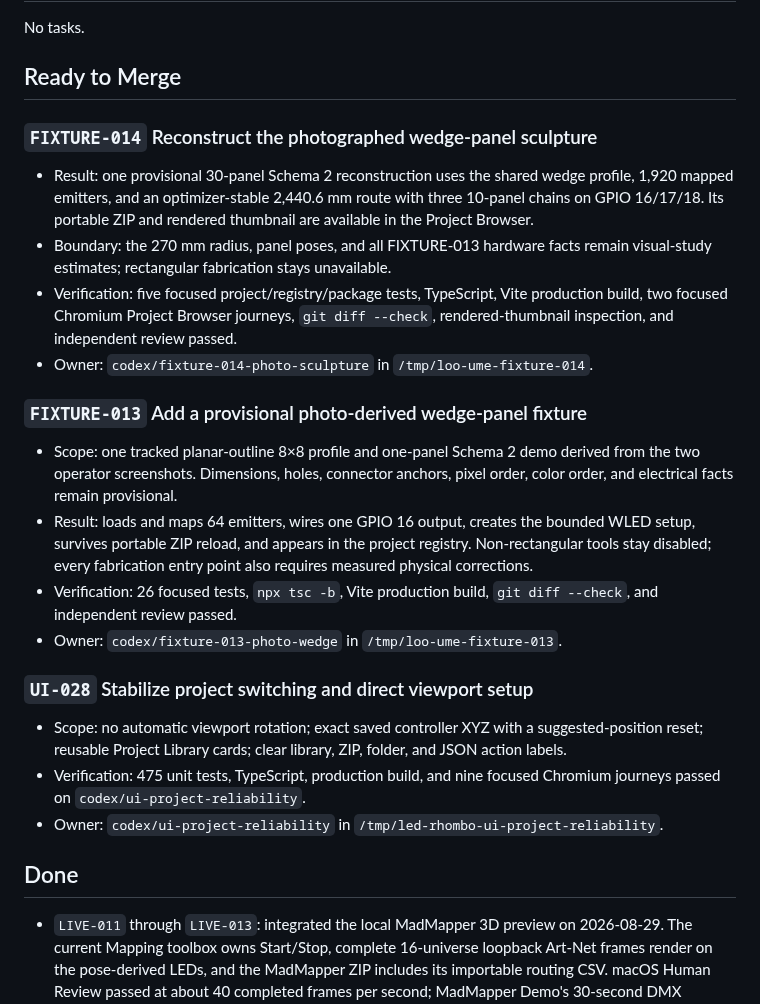
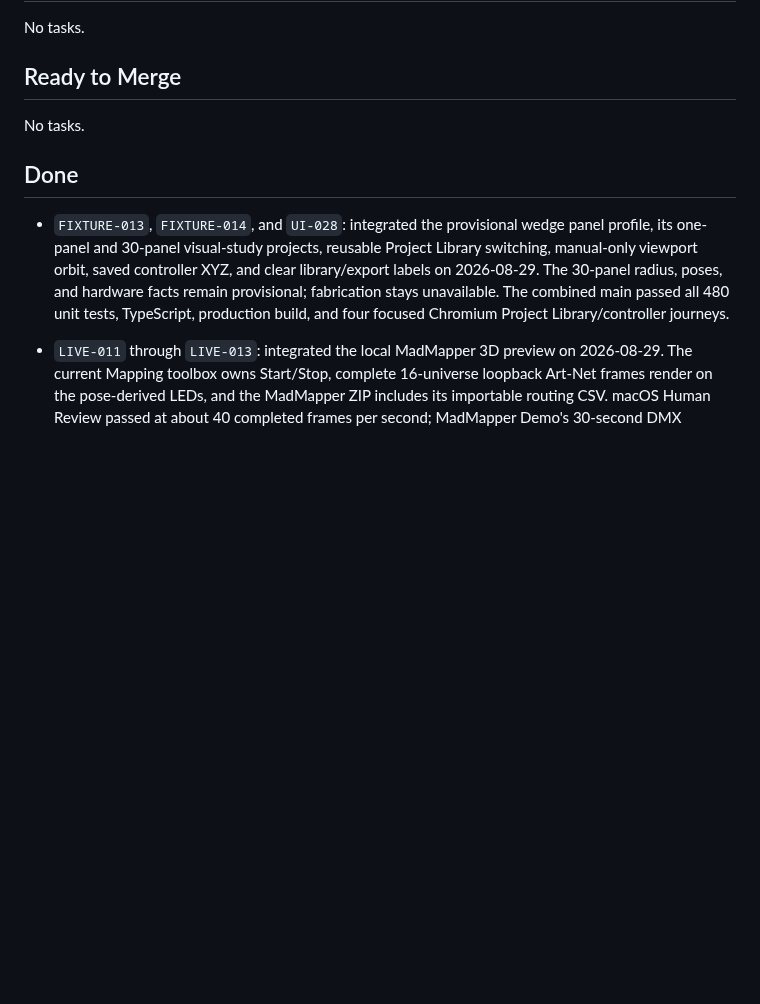
Before and after one commit to MateSteinforth/LOO-UME, a Markdown page: TASKS.md, the part around the change. GitHub-like rendering; blank space fills up the shorter version.

Commit message:
docs: mark fixture and UI integrations done

```diff
--- a/TASKS.md
+++ b/TASKS.md
@@ -105,45 +105,17 @@ No tasks.
 
 ## Ready to Merge
 
-### `FIXTURE-014` Reconstruct the photographed wedge-panel sculpture
-
-- Result: one provisional 30-panel Schema 2 reconstruction uses the shared
-  wedge profile, 1,920 mapped emitters, and an optimizer-stable 2,440.6 mm
-  route with three 10-panel chains on GPIO 16/17/18. Its portable ZIP and
-  rendered thumbnail are available in the Project Browser.
-- Boundary: the 270 mm radius, panel poses, and all FIXTURE-013 hardware facts
-  remain visual-study estimates; rectangular fabrication stays unavailable.
-- Verification: five focused project/registry/package tests, TypeScript, Vite
-  production build, two focused Chromium Project Browser journeys,
-  `git diff --check`, rendered-thumbnail inspection, and independent review
-  passed.
-- Owner: `codex/fixture-014-photo-sculpture` in
-  `/tmp/loo-ume-fixture-014`.
-
-### `FIXTURE-013` Add a provisional photo-derived wedge-panel fixture
-
-- Scope: one tracked planar-outline 8×8 profile and one-panel Schema 2 demo
-  derived from the two operator screenshots. Dimensions, holes, connector
-  anchors, pixel order, color order, and electrical facts remain provisional.
-- Result: loads and maps 64 emitters, wires one GPIO 16 output, creates the
-  bounded WLED setup, survives portable ZIP reload, and appears in the project
-  registry. Non-rectangular tools stay disabled; every fabrication entry point
-  also requires measured physical corrections.
-- Verification: 26 focused tests, `npx tsc -b`, Vite production build,
-  `git diff --check`, and independent review passed.
-- Owner: `codex/fixture-013-photo-wedge` in `/tmp/loo-ume-fixture-013`.
-
-### `UI-028` Stabilize project switching and direct viewport setup
-
-- Scope: no automatic viewport rotation; exact saved controller XYZ with a
-  suggested-position reset; reusable Project Library cards; clear library,
-  ZIP, folder, and JSON action labels.
-- Verification: 475 unit tests, TypeScript, production build, and nine focused
-  Chromium journeys passed on `codex/ui-project-reliability`.
-- Owner: `codex/ui-project-reliability` in
-  `/tmp/led-rhombo-ui-project-reliability`.
+No tasks.
 
 ## Done
+
+- `FIXTURE-013`, `FIXTURE-014`, and `UI-028`: integrated the provisional wedge
+  panel profile, its one-panel and 30-panel visual-study projects, reusable
+  Project Library switching, manual-only viewport orbit, saved controller XYZ,
+  and clear library/export labels on 2026-08-29. The 30-panel radius, poses, and
+  hardware facts remain provisional; fabrication stays unavailable. The
+  combined main passed all 480 unit tests, TypeScript, production build, and
+  four focused Chromium Project Library/controller journeys.
 
 - `LIVE-011` through `LIVE-013`: integrated the local MadMapper 3D preview on
   2026-08-29. The current Mapping toolbox owns Start/Stop, complete 16-universe
```
